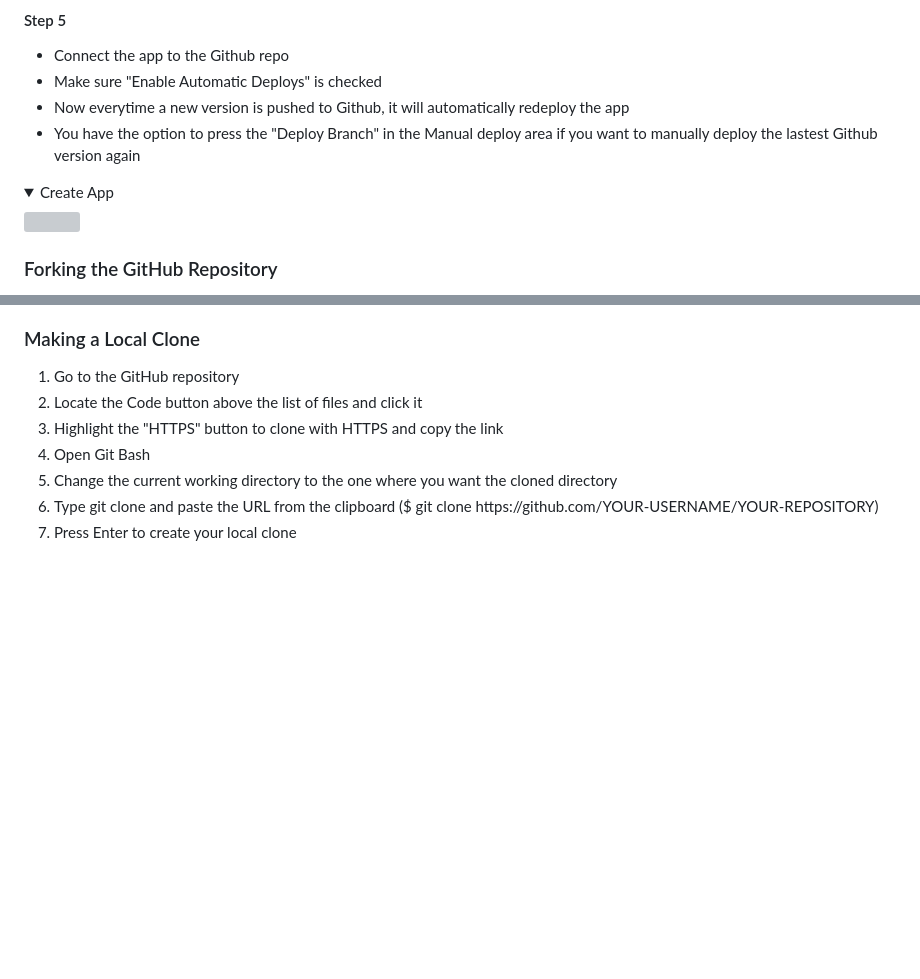
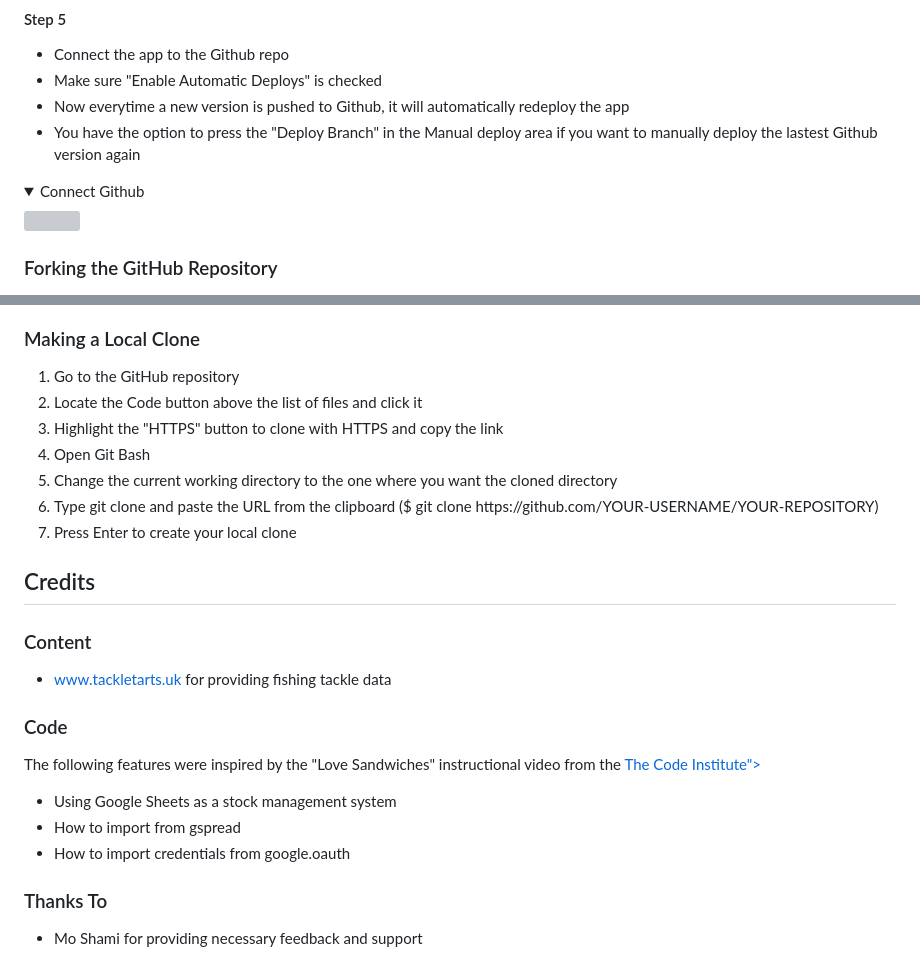
Before and after one commit to ouzifeng/CI_PP3_FISHING_TACKLE_MANAGEMENT_APPLICATION, a Markdown page: README.md, 2 parts joined by grey strips. Rendered like a GitHub page; folded sections open; blank space fills up the shorter version; grey boxes are pictures that could not be loaded.

Commit message:
add credits to readme

```diff
--- a/README.md
+++ b/README.md
@@ -547,7 +547,7 @@ This was acheived by:
 * Now everytime a new version is pushed to Github, it will automatically redeploy the app
 * You have the option to press the "Deploy Branch" in the Manual deploy area if you want to manually deploy the lastest Github version again
 
-<details><summary>Create App</summary>
+<details><summary>Connect Github</summary>
 <img src="docs/heroku/connect-github.png">
 </details>
 
@@ -565,3 +565,23 @@ This was acheived by:
 5. Change the current working directory to the one where you want the cloned directory
 6. Type git clone and paste the URL from the clipboard ($ git clone <span>https://</span>github.com/YOUR-USERNAME/YOUR-REPOSITORY)
 7. Press Enter to create your local clone
+
+
+## Credits
+
+### Content
+
+* www.tackletarts.uk for providing fishing tackle data
+
+
+### Code
+
+The following features were inspired by the "Love Sandwiches" instructional video from the <a href="https://codeinstitute.net/">The Code Institute"></a>
+
+* Using Google Sheets as a stock management system
+* How to import from gspread
+* How to import credentials from google.oauth
+
+### Thanks To
+
+* Mo Shami for providing necessary feedback and support
```
